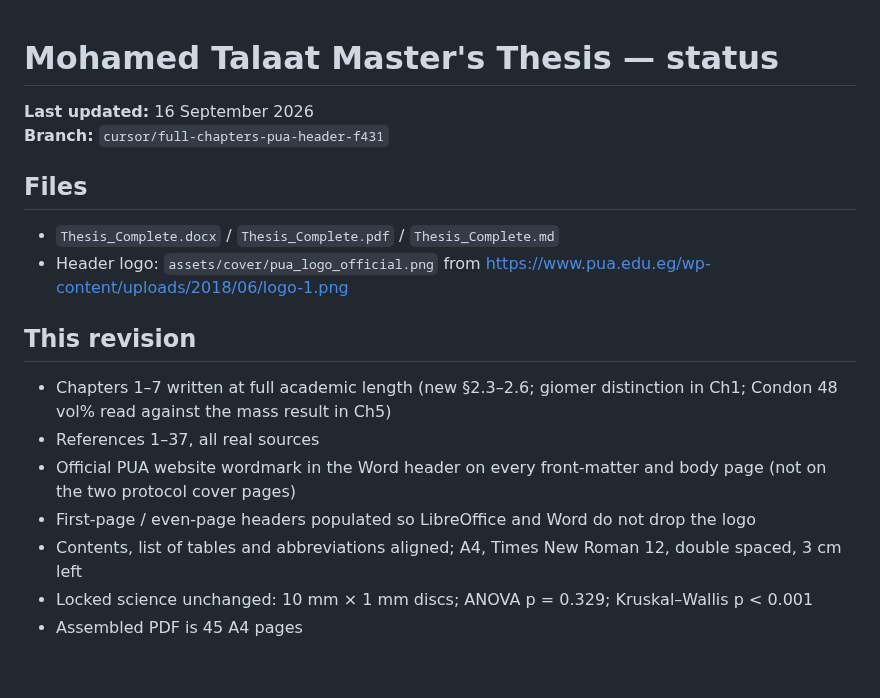
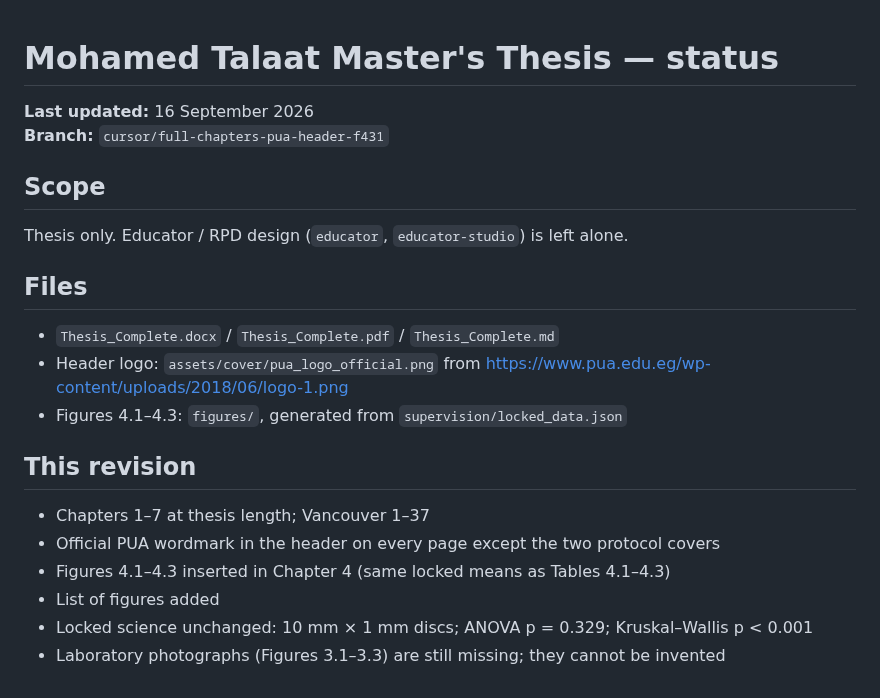
Before and after one commit to ahmed733676-droid/mohamed-talaat-thesis, a Markdown page: STATUS_AND_HANDOFF.md, the part around the change. GitHub-like rendering.

```diff
--- a/STATUS_AND_HANDOFF.md
+++ b/STATUS_AND_HANDOFF.md
@@ -3,15 +3,18 @@
 **Last updated:** 16 September 2026
 **Branch:** `cursor/full-chapters-pua-header-f431`
 
+## Scope
+Thesis only. Educator / RPD design (`educator`, `educator-studio`) is left alone.
+
 ## Files
 - `Thesis_Complete.docx` / `Thesis_Complete.pdf` / `Thesis_Complete.md`
 - Header logo: `assets/cover/pua_logo_official.png` from https://www.pua.edu.eg/wp-content/uploads/2018/06/logo-1.png
+- Figures 4.1–4.3: `figures/`, generated from `supervision/locked_data.json`
 
 ## This revision
-- Chapters 1–7 written at full academic length (new §2.3–2.6; giomer distinction in Ch1; Condon 48 vol% read against the mass result in Ch5)
-- References 1–37, all real sources
-- Official PUA website wordmark in the Word header on every front-matter and body page (not on the two protocol cover pages)
-- First-page / even-page headers populated so LibreOffice and Word do not drop the logo
-- Contents, list of tables and abbreviations aligned; A4, Times New Roman 12, double spaced, 3 cm left
+- Chapters 1–7 at thesis length; Vancouver 1–37
+- Official PUA wordmark in the header on every page except the two protocol covers
+- Figures 4.1–4.3 inserted in Chapter 4 (same locked means as Tables 4.1–4.3)
+- List of figures added
 - Locked science unchanged: 10 mm × 1 mm discs; ANOVA p = 0.329; Kruskal–Wallis p < 0.001
-- Assembled PDF is 45 A4 pages
+- Laboratory photographs (Figures 3.1–3.3) are still missing; they cannot be invented
```
Also changed, not shown: README.md (+1 -0 lines), Thesis_Complete.md (+14 -2 lines), figures/CAPTIONS.md (added, +28 -0 lines), figures/Figure_4.1_weight_loss.png (added), figures/Figure_4.2_surface_roughness.png (added), figures/Figure_4.3_delta_ra.png (added), 8 other files.
